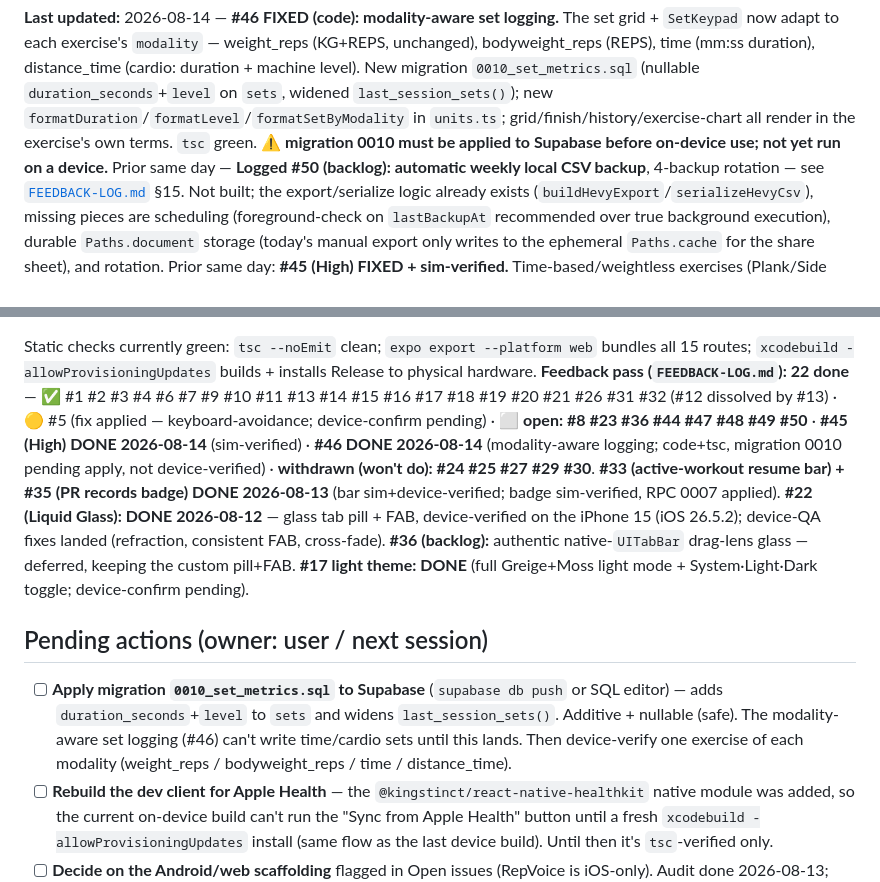
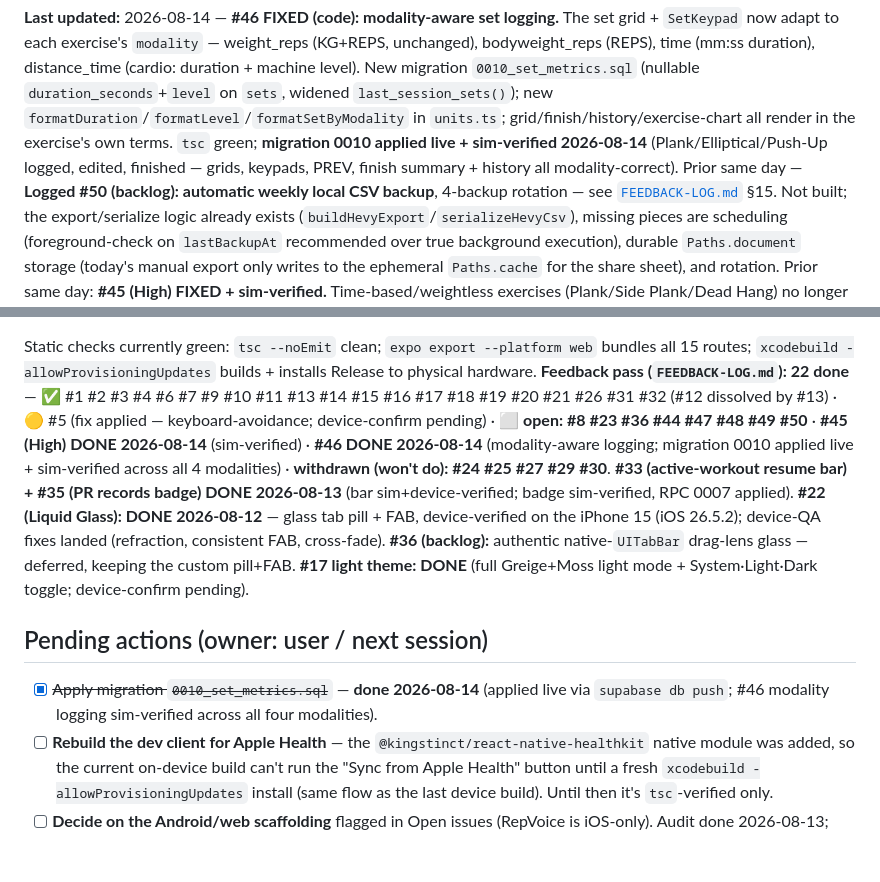
Before and after one commit to dhruvsb/kratos, a Markdown page: docs/CONTEXT.md, 2 parts joined by grey strips. GitHub-like rendering; blank space fills up the shorter version.

```diff
--- a/docs/CONTEXT.md
+++ b/docs/CONTEXT.md
@@ -15,8 +15,9 @@ now adapt to each exercise's `modality` — weight_reps (KG+REPS, unchanged), bo
 (mm:ss duration), distance_time (cardio: duration + machine level). New migration `0010_set_metrics.sql`
 (nullable `duration_seconds`+`level` on `sets`, widened `last_session_sets()`); new
 `formatDuration`/`formatLevel`/`formatSetByModality` in `units.ts`; grid/finish/history/exercise-chart all
-render in the exercise's own terms. `tsc` green. **⚠ migration 0010 must be applied to Supabase before
-on-device use; not yet run on a device.** Prior same day — **Logged #50 (backlog): automatic weekly local CSV
+render in the exercise's own terms. `tsc` green; **migration 0010 applied live + sim-verified 2026-08-14**
+(Plank/Elliptical/Push-Up logged, edited, finished — grids, keypads, PREV, finish summary + history all
+modality-correct). Prior same day — **Logged #50 (backlog): automatic weekly local CSV
 backup**, 4-backup rotation — see [`FEEDBACK-LOG.md`](./FEEDBACK-LOG.md) §15. Not built; the export/serialize
 logic already exists (`buildHevyExport`/`serializeHevyCsv`), missing pieces are scheduling (foreground-check on
 `lastBackupAt` recommended over true background execution), durable `Paths.document` storage (today's
@@ -305,7 +306,7 @@ Static checks currently green: `tsc --noEmit` clean; `expo export --platform web
 `xcodebuild -allowProvisioningUpdates` builds + installs Release to physical hardware.
 **Feedback pass (`FEEDBACK-LOG.md`): 22 done** — ✅ #1 #2 #3 #4 #6 #7 #9 #10 #11 #13 #14 #15 #16
 #17 #18 #19 #20 #21 #26 #31 #32 (#12 dissolved by #13) · 🟡 #5 (fix applied — keyboard-avoidance;
-device-confirm pending) · ⬜ **open: #8 #23 #36 #44 #47 #48 #49 #50** · **#45 (High) DONE 2026-08-14** (sim-verified) · **#46 DONE 2026-08-14** (modality-aware logging; code+tsc, migration 0010 pending apply, not device-verified) · **withdrawn (won't do): #24 #25 #27 #29 #30**.
+device-confirm pending) · ⬜ **open: #8 #23 #36 #44 #47 #48 #49 #50** · **#45 (High) DONE 2026-08-14** (sim-verified) · **#46 DONE 2026-08-14** (modality-aware logging; migration 0010 applied live + sim-verified across all 4 modalities) · **withdrawn (won't do): #24 #25 #27 #29 #30**.
 **#33 (active-workout resume bar) + #35 (PR records badge) DONE 2026-08-13** (bar sim+device-verified;
 badge sim-verified, RPC 0007 applied). **#22 (Liquid Glass): DONE 2026-08-12** — glass tab pill + FAB, device-verified on the iPhone 15 (iOS
 26.5.2); device-QA fixes landed (refraction, consistent FAB, cross-fade). **#36 (backlog):** authentic
@@ -314,10 +315,8 @@ native-`UITabBar` drag-lens glass — deferred, keeping the custom pill+FAB.
 
 ## Pending actions (owner: user / next session)
 
-- [ ] **Apply migration `0010_set_metrics.sql` to Supabase** (`supabase db push` or SQL editor) — adds
-      `duration_seconds`+`level` to `sets` and widens `last_session_sets()`. Additive + nullable (safe). The
-      modality-aware set logging (#46) can't write time/cardio sets until this lands. Then device-verify one
-      exercise of each modality (weight_reps / bodyweight_reps / time / distance_time).
+- [x] ~~Apply migration `0010_set_metrics.sql`~~ — **done 2026-08-14** (applied live via `supabase db push`;
+      #46 modality logging sim-verified across all four modalities).
 - [ ] **Rebuild the dev client for Apple Health** — the `@kingstinct/react-native-healthkit` native module
       was added, so the current on-device build can't run the "Sync from Apple Health" button until a fresh
       `xcodebuild -allowProvisioningUpdates` install (same flow as the last device build). Until then it's
```
Also changed, not shown: docs/FEEDBACK-LOG.md (+3 -2 lines), docs/WORK-LOG.md (+6 -2 lines).
